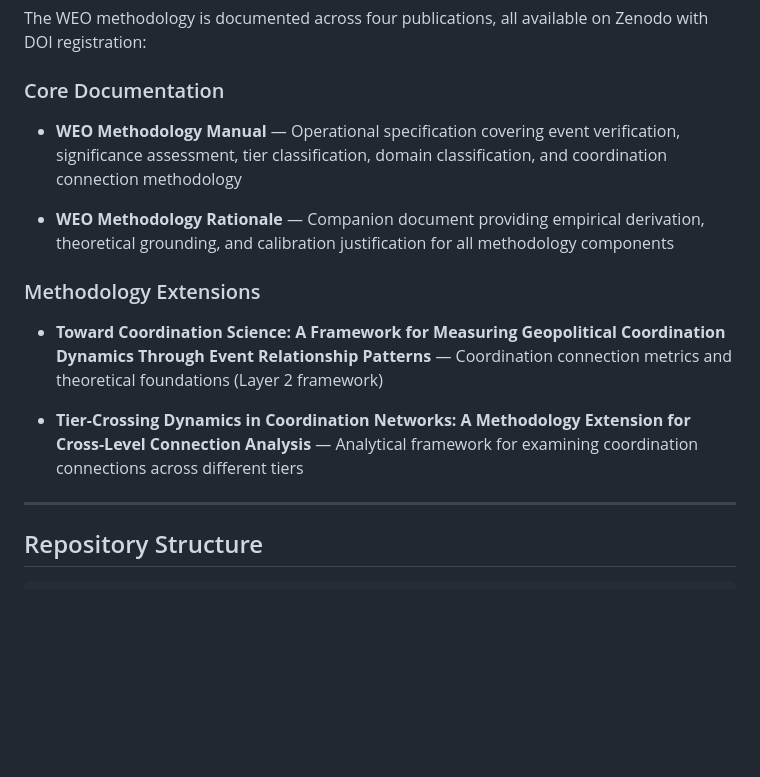
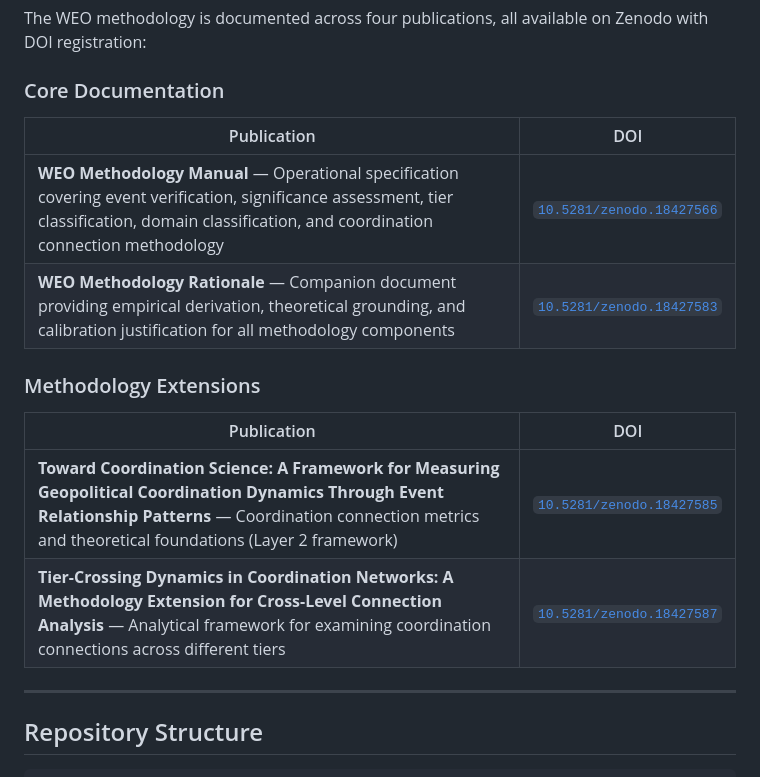
Before and after one commit to warmthengine/warmth-engine-observatory, a Markdown page: README.md, the part around the change. Drawn GitHub-style; blank space fills up the shorter version.

Commit message:
Update README with DOIs and methodology table

```diff
--- a/README.md
+++ b/README.md
@@ -31,15 +31,17 @@ The WEO methodology is documented across four publications, all available on Zen
 
 ### Core Documentation
 
-- **WEO Methodology Manual** — Operational specification covering event verification, significance assessment, tier classification, domain classification, and coordination connection methodology
-
-- **WEO Methodology Rationale** — Companion document providing empirical derivation, theoretical grounding, and calibration justification for all methodology components
+| Publication                                                  | DOI                                                          |
+| ------------------------------------------------------------ | ------------------------------------------------------------ |
+| **WEO Methodology Manual** — Operational specification covering event verification, significance assessment, tier classification, domain classification, and coordination connection methodology | [`10.5281/zenodo.18427566`](https://doi.org/10.5281/zenodo.18427566) |
+| **WEO Methodology Rationale** — Companion document providing empirical derivation, theoretical grounding, and calibration justification for all methodology components | [`10.5281/zenodo.18427583`](https://doi.org/10.5281/zenodo.18427583) |
 
 ### Methodology Extensions
 
-- **Toward Coordination Science: A Framework for Measuring Geopolitical Coordination Dynamics Through Event Relationship Patterns** — Coordination connection metrics and theoretical foundations (Layer 2 framework)
-
-- **Tier-Crossing Dynamics in Coordination Networks: A Methodology Extension for Cross-Level Connection Analysis** — Analytical framework for examining coordination connections across different tiers
+| Publication                                                  | DOI                                                          |
+| ------------------------------------------------------------ | ------------------------------------------------------------ |
+| **Toward Coordination Science: A Framework for Measuring Geopolitical Coordination Dynamics Through Event Relationship Patterns** — Coordination connection metrics and theoretical foundations (Layer 2 framework) | [`10.5281/zenodo.18427585`](https://doi.org/10.5281/zenodo.18427585) |
+| **Tier-Crossing Dynamics in Coordination Networks: A Methodology Extension for Cross-Level Connection Analysis** — Analytical framework for examining coordination connections across different tiers | [`10.5281/zenodo.18427587`](https://doi.org/10.5281/zenodo.18427587) |
 
 ---
 
```
